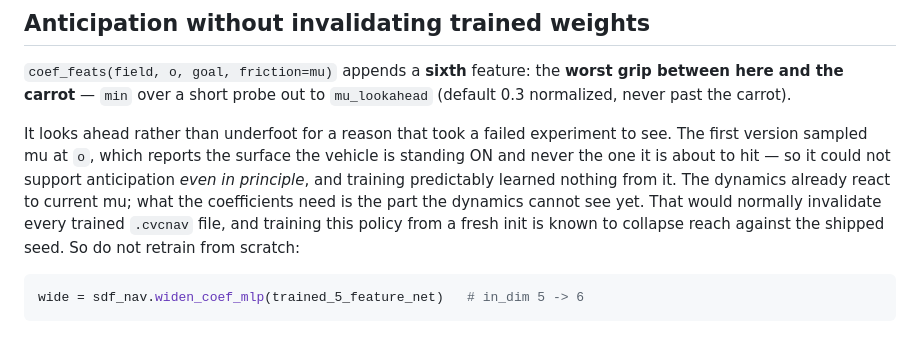
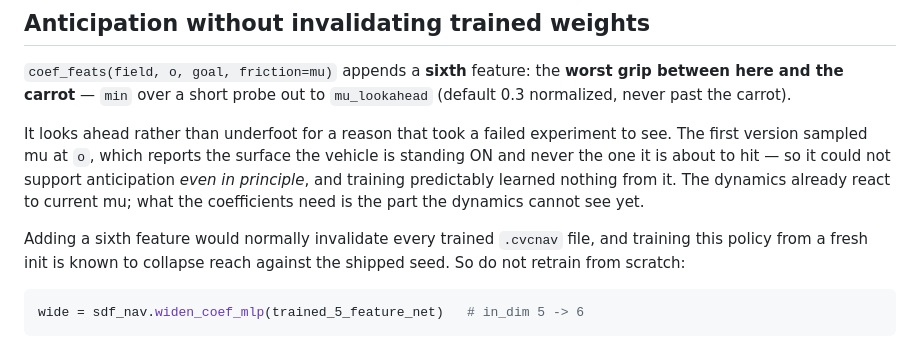
Before and after one commit to CVC-Lab/GRL-SNAM, a Markdown page: docs/VEHICLE_REFINEMENTS.md, the part around the change. Rendered like a GitHub page.

Commit message:
docs: repair a dangling referent in the anticipation section
Merging two paragraphs left "That would normally invalidate..." pointing at
nothing -- its subject had been the sixth feature, which moved.

````diff
--- a/docs/VEHICLE_REFINEMENTS.md
+++ b/docs/VEHICLE_REFINEMENTS.md
@@ -133,9 +133,11 @@ to see. The first version sampled mu at `o`, which reports the surface the
 vehicle is standing ON and never the one it is about to hit — so it could not
 support anticipation *even in principle*, and training predictably learned
 nothing from it. The dynamics already react to current mu; what the coefficients
-need is the part the dynamics cannot see yet. That would normally invalidate every trained `.cvcnav` file, and
-training this policy from a fresh init is known to collapse reach against the
-shipped seed. So do not retrain from scratch:
+need is the part the dynamics cannot see yet.
+
+Adding a sixth feature would normally invalidate every trained `.cvcnav` file,
+and training this policy from a fresh init is known to collapse reach against
+the shipped seed. So do not retrain from scratch:
 
 ```python
 wide = sdf_nav.widen_coef_mlp(trained_5_feature_net)   # in_dim 5 -> 6
````
